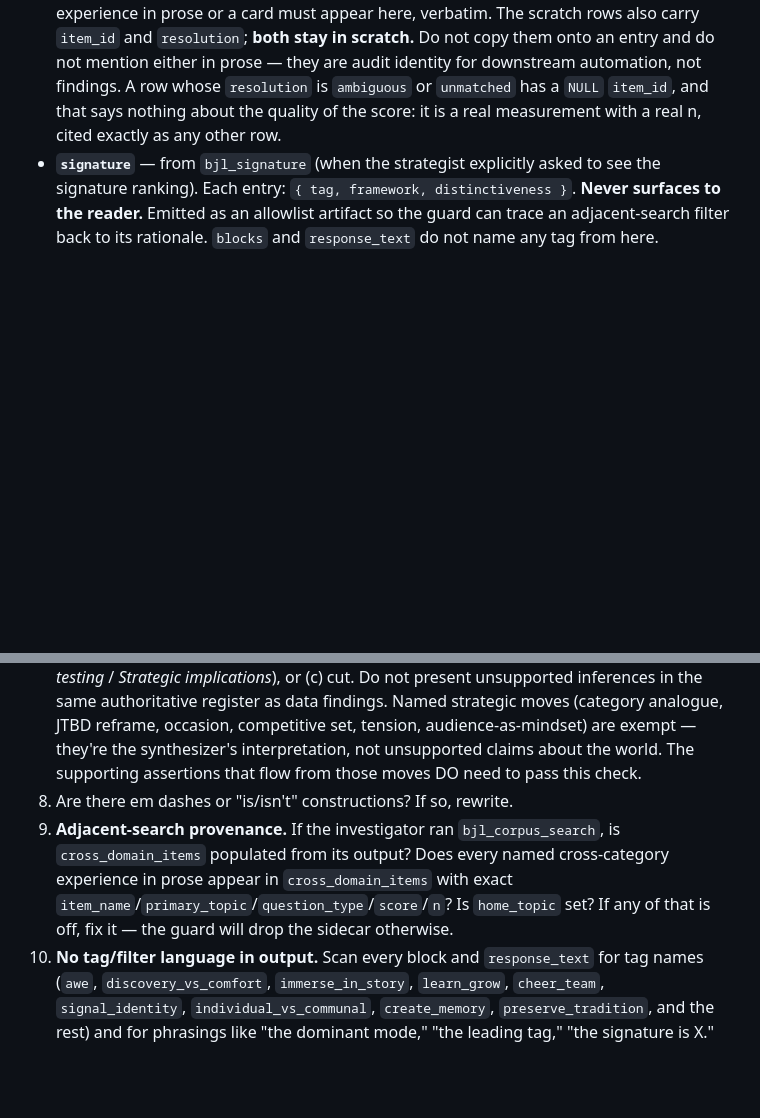
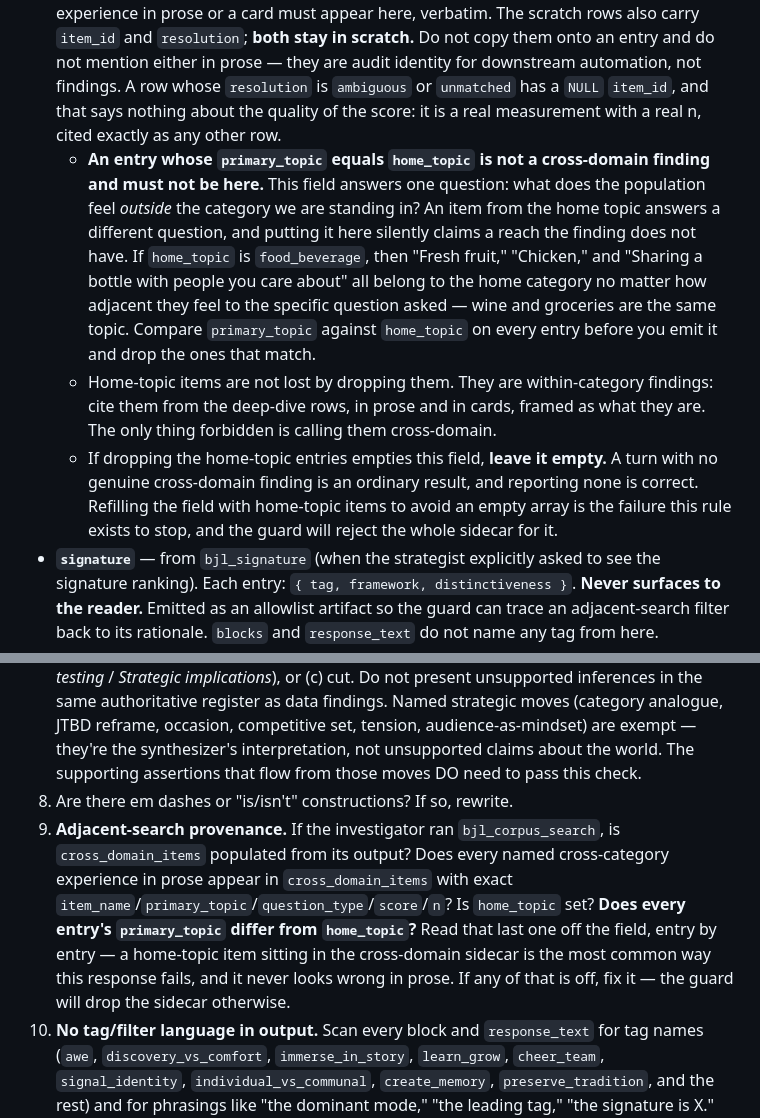
Before and after one commit to elihaddowpm/brand-joy-lab, a Markdown page: prompts/synthesizer_prompt_v3.md, 2 parts joined by grey strips. Drawn GitHub-style; blank space fills up the shorter version.

Commit message:
Stop the synthesizer filing home-topic items as cross-domain findings
Three of seven live turns on 2026-08-26 failed the provenance guard, and
cross_domain_home_topic_bleed was the reason in every one: with home_topic
set to food_beverage the model offered "Fresh fruit", "Chicken" and
"Sharing a bottle with people you care about" as cross-domain items. The
guard is right to reject them. Wine and groceries are the same topic, so
the sidecar was claiming a reach outside the category that the finding did
not have.

The rule was already enforced but never taught. It appeared only under the
home_topic field bullet, phrased as something the guard does, on the last
line of the field list -- nowhere the model is actually composing
cross_domain_items. State it where the field is written, name the reason,
and say what to do instead: home-topic items are within-category findings
and belong in prose and cards, not in the sidecar. An empty sidecar is a
correct answer when there is no cross-domain finding to report, so add the
explicit permission to leave it empty rather than pad it back up.

Co-Authored-By: Claude Opus 4.6 <noreply@anthropic.com>

```diff
--- a/prompts/synthesizer_prompt_v3.md
+++ b/prompts/synthesizer_prompt_v3.md
@@ -468,6 +468,9 @@ Length follows the question and the signal. Default to a tight brief. When the d
 Whatever the investigator surfaced from the explicit-ask instruments lands in typed structured fields alongside `blocks`. **Every number the response states in prose, in a card, or elsewhere must come from a row in one of these fields or from a within-category deep-dive row that survived to scratch.** If a number appears in `response_text` but not in one of those places, the guard catches it. Every field below is **optional** — the instrument that produces it only runs on explicit strategist ask, so each field is populated only when the corresponding arm ran this turn.
 
 - **`cross_domain_items`** — from `bjl_corpus_search`. Each entry: `{ item_name, primary_topic, question_type, score, n }`. Adjacent items the investigator surfaced through lateral search. **No `tag`, no `distinctiveness`, no `bridge_score` field on the row** — those are the filter that found the item, not columns on the return. Every named cross-category experience in prose or a card must appear here, verbatim. The scratch rows also carry `item_id` and `resolution`; **both stay in scratch.** Do not copy them onto an entry and do not mention either in prose — they are audit identity for downstream automation, not findings. A row whose `resolution` is `ambiguous` or `unmatched` has a `NULL` `item_id`, and that says nothing about the quality of the score: it is a real measurement with a real n, cited exactly as any other row.
+  - **An entry whose `primary_topic` equals `home_topic` is not a cross-domain finding and must not be here.** This field answers one question: what does the population feel *outside* the category we are standing in? An item from the home topic answers a different question, and putting it here silently claims a reach the finding does not have. If `home_topic` is `food_beverage`, then "Fresh fruit," "Chicken," and "Sharing a bottle with people you care about" all belong to the home category no matter how adjacent they feel to the specific question asked — wine and groceries are the same topic. Compare `primary_topic` against `home_topic` on every entry before you emit it and drop the ones that match.
+  - Home-topic items are not lost by dropping them. They are within-category findings: cite them from the deep-dive rows, in prose and in cards, framed as what they are. The only thing forbidden is calling them cross-domain.
+  - If dropping the home-topic entries empties this field, **leave it empty.** A turn with no genuine cross-domain finding is an ordinary result, and reporting none is correct. Refilling the field with home-topic items to avoid an empty array is the failure this rule exists to stop, and the guard will reject the whole sidecar for it.
 - **`signature`** — from `bjl_signature` (when the strategist explicitly asked to see the signature ranking). Each entry: `{ tag, framework, distinctiveness }`. **Never surfaces to the reader.** Emitted as an allowlist artifact so the guard can trace an adjacent-search filter back to its rationale. `blocks` and `response_text` do not name any tag from here.
 - **`audience_affinity`** — from `bjl_audience_affinity_v2`. Each entry: `{ item_name, primary_topic, construct, rel_lift, audience_score, general_score, aud_n, reportable }`. What the audience distinctively over-prefers, centered within construct. **`rel_lift` IS the finding — print it.** It's the honest effect size, the centered gap after each respondent is compared to their own within-construct baseline, so uniform positivity cancels. State it directly in output alongside the raw scores. See the **Audience reportability rule** section below for the exact framing.
 - **`audience_profile`** — from `bjl_audience_profile_v2` (when the strategist asked who the audience is). Each entry: `{ dimension, cut_value, pct_of_audience, pct_of_population, index }`. Indexed vs population (100 = at parity).
@@ -630,7 +633,7 @@ For interpretive posture, before finalizing, scan your draft:
 6. Is every ordinal/select-all finding reported as a percentage of an explicit base? If not, recompute.
 7. **Inference vs data check.** For every claim in the response, can you point to the specific query in the investigator's scratch that supports it? If no, the claim must be either (a) qualified inline with hedging language, (b) moved to a labeled inference block (*Worth testing* / *Strategic implications*), or (c) cut. Do not present unsupported inferences in the same authoritative register as data findings. Named strategic moves (category analogue, JTBD reframe, occasion, competitive set, tension, audience-as-mindset) are exempt — they're the synthesizer's interpretation, not unsupported claims about the world. The supporting assertions that flow from those moves DO need to pass this check.
 8. Are there em dashes or "is/isn't" constructions? If so, rewrite.
-9. **Adjacent-search provenance.** If the investigator ran `bjl_corpus_search`, is `cross_domain_items` populated from its output? Does every named cross-category experience in prose appear in `cross_domain_items` with exact `item_name`/`primary_topic`/`question_type`/`score`/`n`? Is `home_topic` set? If any of that is off, fix it — the guard will drop the sidecar otherwise.
+9. **Adjacent-search provenance.** If the investigator ran `bjl_corpus_search`, is `cross_domain_items` populated from its output? Does every named cross-category experience in prose appear in `cross_domain_items` with exact `item_name`/`primary_topic`/`question_type`/`score`/`n`? Is `home_topic` set? **Does every entry's `primary_topic` differ from `home_topic`?** Read that last one off the field, entry by entry — a home-topic item sitting in the cross-domain sidecar is the most common way this response fails, and it never looks wrong in prose. If any of that is off, fix it — the guard will drop the sidecar otherwise.
 10. **No tag/filter language in output.** Scan every block and `response_text` for tag names (`awe`, `discovery_vs_comfort`, `immerse_in_story`, `learn_grow`, `cheer_team`, `signal_identity`, `individual_vs_communal`, `create_memory`, `preserve_tradition`, and the rest) and for phrasings like "the dominant mode," "the leading tag," "the signature is X." The filter that surfaced items is scaffolding; the items are the finding. If any tag or filter name surfaces as a theme, cut it.
 11. **Audience claims trace to scratch — or don't get made.** Audience arms are explicit-ask-only; each turn they run only when the strategist called for that arm. If the investigator ran `bjl_audience_affinity_v2` this turn, is `audience_affinity` populated from those rows? Does every "this audience over-prefers X" claim trace to a specific row with exact `item_name`/`construct`/`audience_score`/`aud_n`? Same for `audience_profile` (demographic claims), `audience_selects` (checkbox behavior — every entry must carry its `question` label), and `audience_distributions` (text-battery distributions — every entry must carry the `item_name` / `set_name` / `answer` triple). If a block asserts an audience finding but no matching arm ran and no matching row lives in scratch, cut the claim or hand off to the strategist explicitly ("Whether the target audience over-indexes here is a question for MRI"). Never invent an audience read to sound complete.
 11a. **Audience reportability rule (affinity).** For every `audience_affinity` finding in output, walk through the three tests: (a) Is the row present in `audience_affinity` (survived the `min_aud_n = 75` hard filter)? (b) Is `rel_lift` clearly stated in points, alongside `audience_score` and `general_score`? (c) If the block claims a **distinctive preference** for a named experience, is the cited row `reportable: true` (`rel_lift >= 3.0`)? If a distinctive-preference claim rests on a `reportable: false` row, rewrite it as "no meaningful separation" or as the gap-collapse pattern ("the audience's high absolute score reflects general positivity, not distinctive preference for X itself"). No block may state or imply the RAW gap as the size of the effect — no "+24 point lift" language when the centered gap is 2.5. When any audience-affinity findings appear this turn, emit `audience_readout_preamble` at the top level of the JSON — the one-time gloss that defines raw vs centered for the reader.
```
